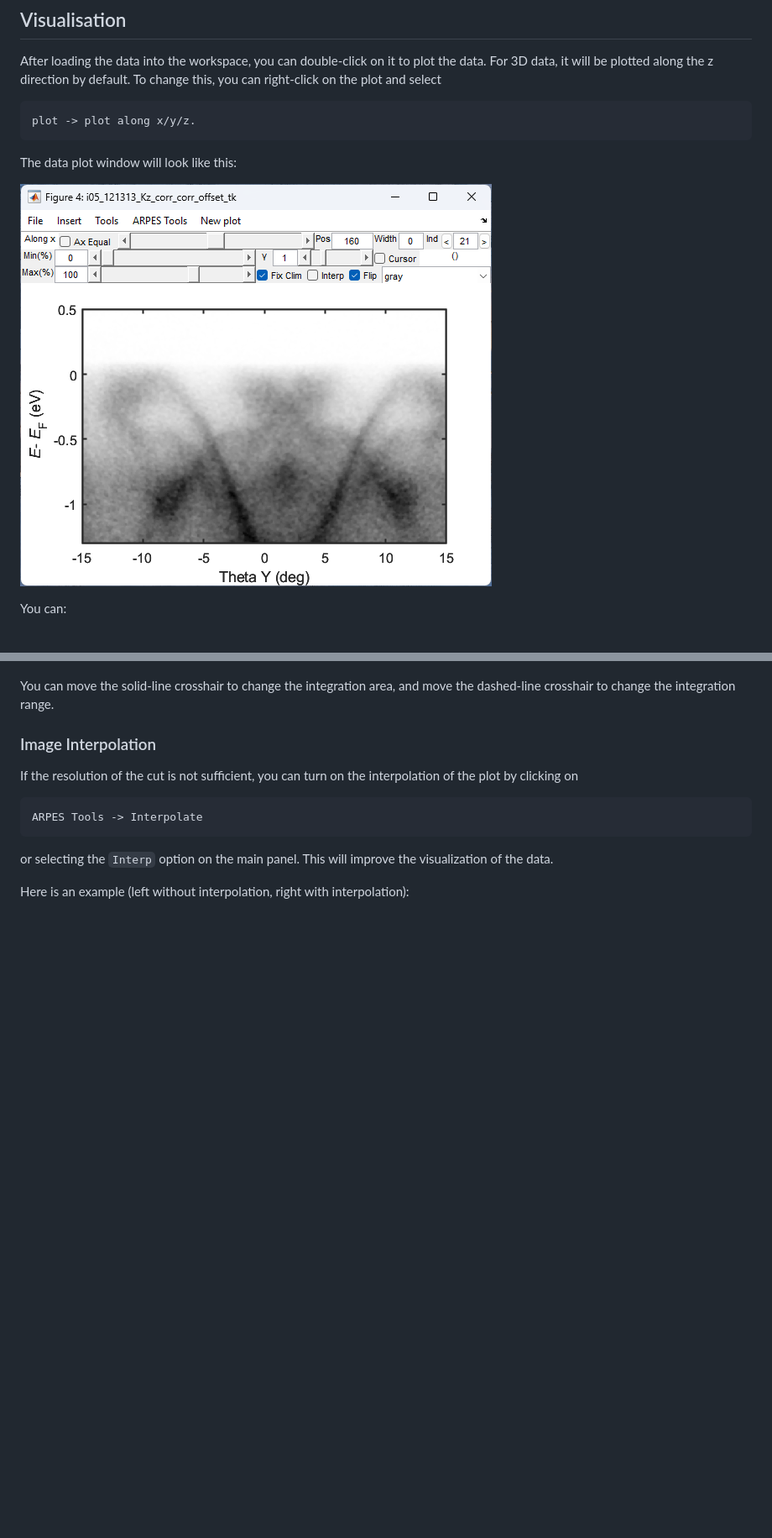
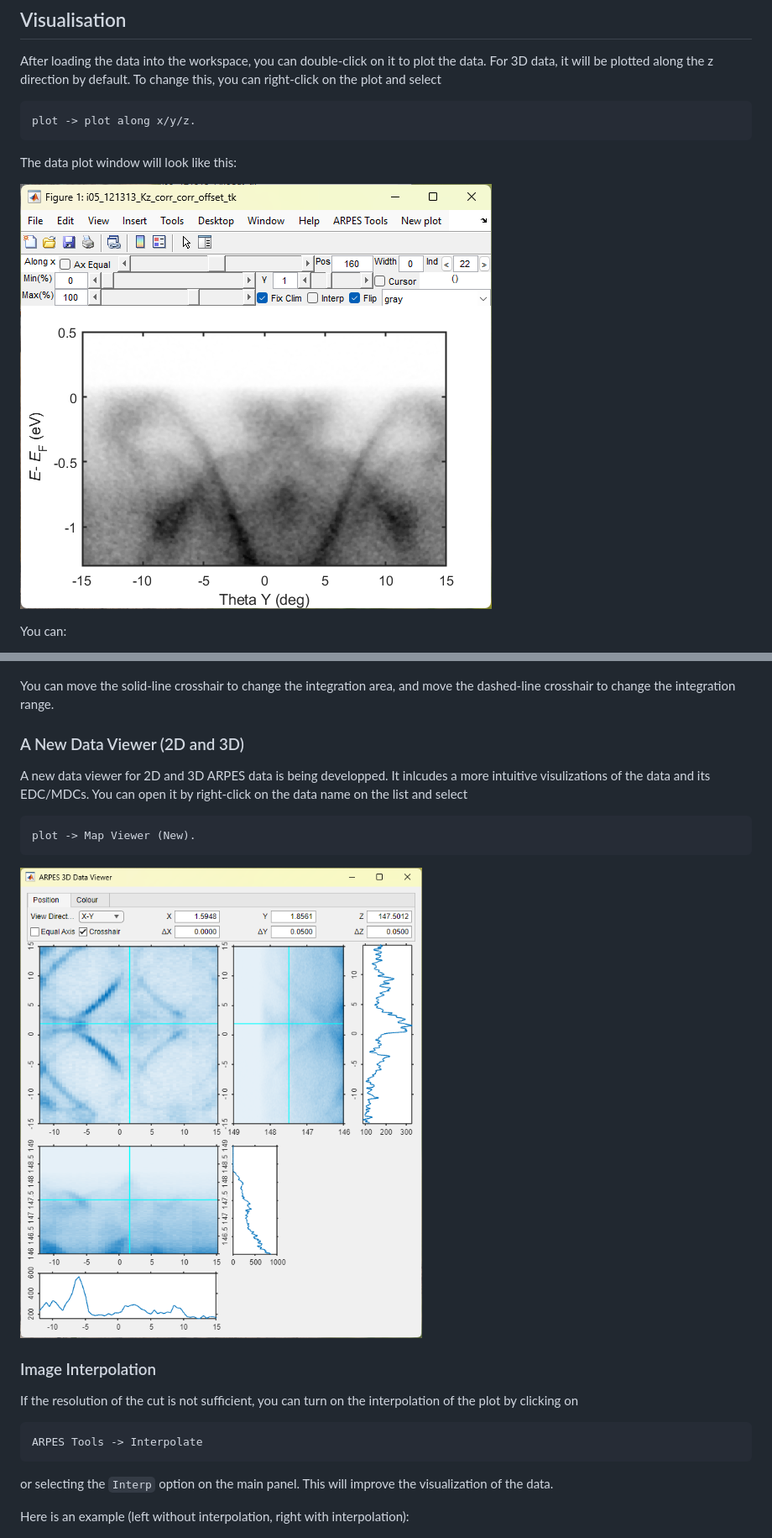
Before and after one commit to Calvin-Phys/yulinARPES, a Markdown page: Manual/Manual.md, 2 parts joined by grey strips. Shown: that part at 84% size. Drawn GitHub-style; pictures changed too: Manual/pictures/new_data_viewer_3D.png (added), Manual/pictures/plot.png; blank space fills up the shorter version.

Commit message:
Update Manual

````diff
--- a/Manual/Manual.md
+++ b/Manual/Manual.md
@@ -94,6 +94,16 @@ This will open the EDC and MDC windows alongside the plot window, as shown below
 ![EDCMDC](./pictures/EDCMDC.png)
 
 You can move the solid-line crosshair to change the integration area, and move the dashed-line crosshair to change the integration range.
+
+### A New Data Viewer (2D and 3D)
+
+A new data viewer for 2D and 3D ARPES data is being developped. It inlcudes a more intuitive visulizations of the data and its EDC/MDCs. You can open it by right-click on the data name on the list and select
+
+```
+plot -> Map Viewer (New).
+```
+
+![data_vewer](./pictures/new_data_viewer_3D.png)
 
 ### Image Interpolation
 
````
Also changed, not shown: other parts of Manual/Manual.md (+1 -1 lines), Manual/pictures/new_data_viewer_2D.png (added).
